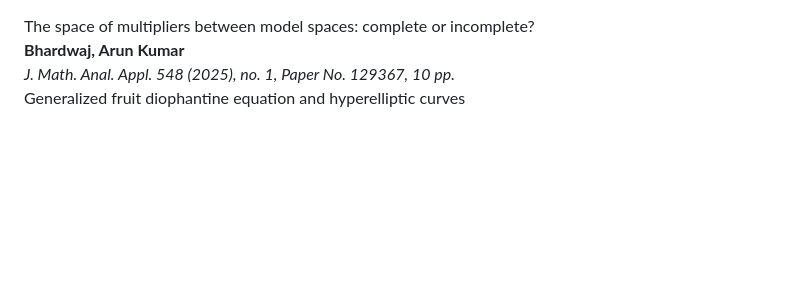
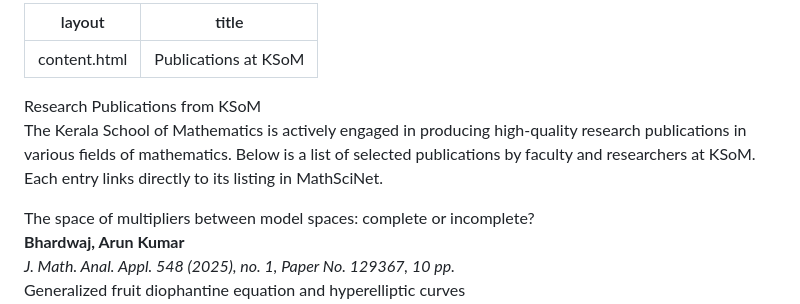
Before and after one commit to ksom-coe/ksom-coe.github.io, a Markdown page: research/publications/index.md, the part around the change. Drawn GitHub-style; blank space fills up the shorter version.

```diff
--- a/research/publications/index.md
+++ b/research/publications/index.md
@@ -1,3 +1,18 @@
+---
+layout: content.html
+title: Publications at KSoM
+---
+
+<div class="main-full-width" id="main-content-start">
+
+<section class="static-section" id="publications-intro">
+  <div class="accordion-header">Research Publications from KSoM</div>
+  <div class="accordion-content static-content">
+    <p>The Kerala School of Mathematics is actively engaged in producing high-quality research publications in various fields of mathematics. Below is a list of selected publications by faculty and researchers at KSoM. Each entry links directly to its listing in MathSciNet.</p>
+  </div>
+</section>
+
+
 <section class="accordion-item default-bg" data-direct-link="true" data-learn-more-url="https://mathscinet.ams.org/mathscinet/article?mr=4864900">
   <div class="accordion-header">The space of multipliers between model spaces: complete or incomplete?</div>
   <div class="accordion-snippet">
```
